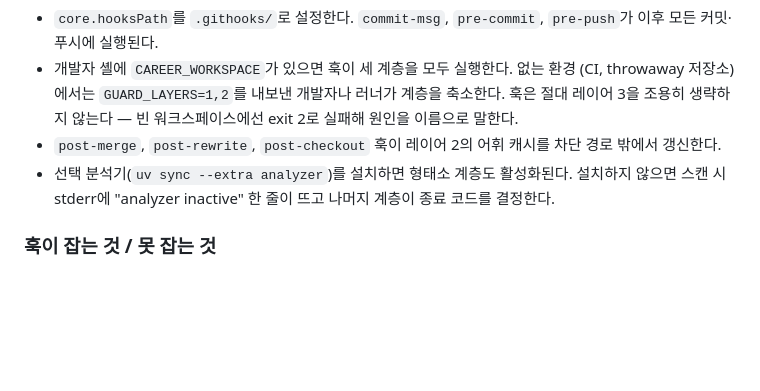
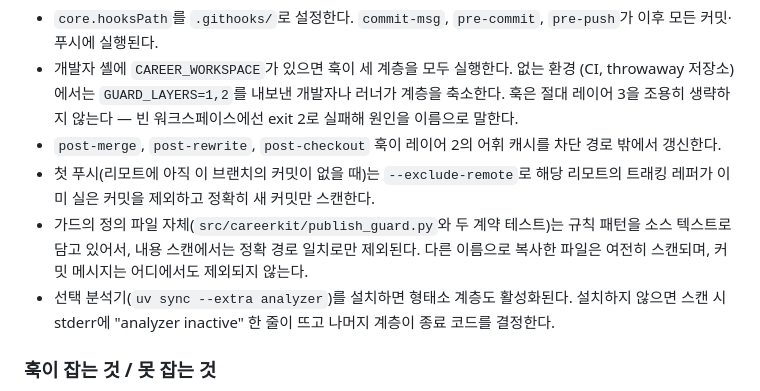
Before and after one commit to teslamint/careerkit, a Markdown page: CONTRIBUTING.md, the part around the change. GitHub-like rendering; blank space fills up the shorter version.

Commit message:
docs(contributing): document the first-push fallback and the carve-out
Unit 4's contributor documentation gains two behavior notes that landed
with the implementation: the pre-push fallback scans exactly the
commits the named remote does not carry (--exclude-remote), and the
guard's own definition files are exempt from content scans by exact
path only.

```diff
--- a/CONTRIBUTING.md
+++ b/CONTRIBUTING.md
@@ -108,6 +108,12 @@ make install-hooks
   exit 2로 실패해 원인을 이름으로 말한다.
 - `post-merge`, `post-rewrite`, `post-checkout` 훅이 레이어 2의 어휘 캐시를
   차단 경로 밖에서 갱신한다.
+- 첫 푸시(리모트에 아직 이 브랜치의 커밋이 없을 때)는 `--exclude-remote`로
+  해당 리모트의 트래킹 레퍼가 이미 실은 커밋을 제외하고 정확히 새 커밋만 스캔한다.
+- 가드의 정의 파일 자체(`src/careerkit/publish_guard.py`와 두 계약 테스트)는
+  규칙 패턴을 소스 텍스트로 담고 있어서, 내용 스캔에서는 정확 경로 일치로만
+  제외된다. 다른 이름으로 복사한 파일은 여전히 스캔되며, 커밋 메시지는
+  어디에서도 제외되지 않는다.
 - 선택 분석기(`uv sync --extra analyzer`)를 설치하면 형태소 계층도 활성화된다.
   설치하지 않으면 스캔 시 stderr에 "analyzer inactive" 한 줄이 뜨고 나머지 계층이
   종료 코드를 결정한다.
```
